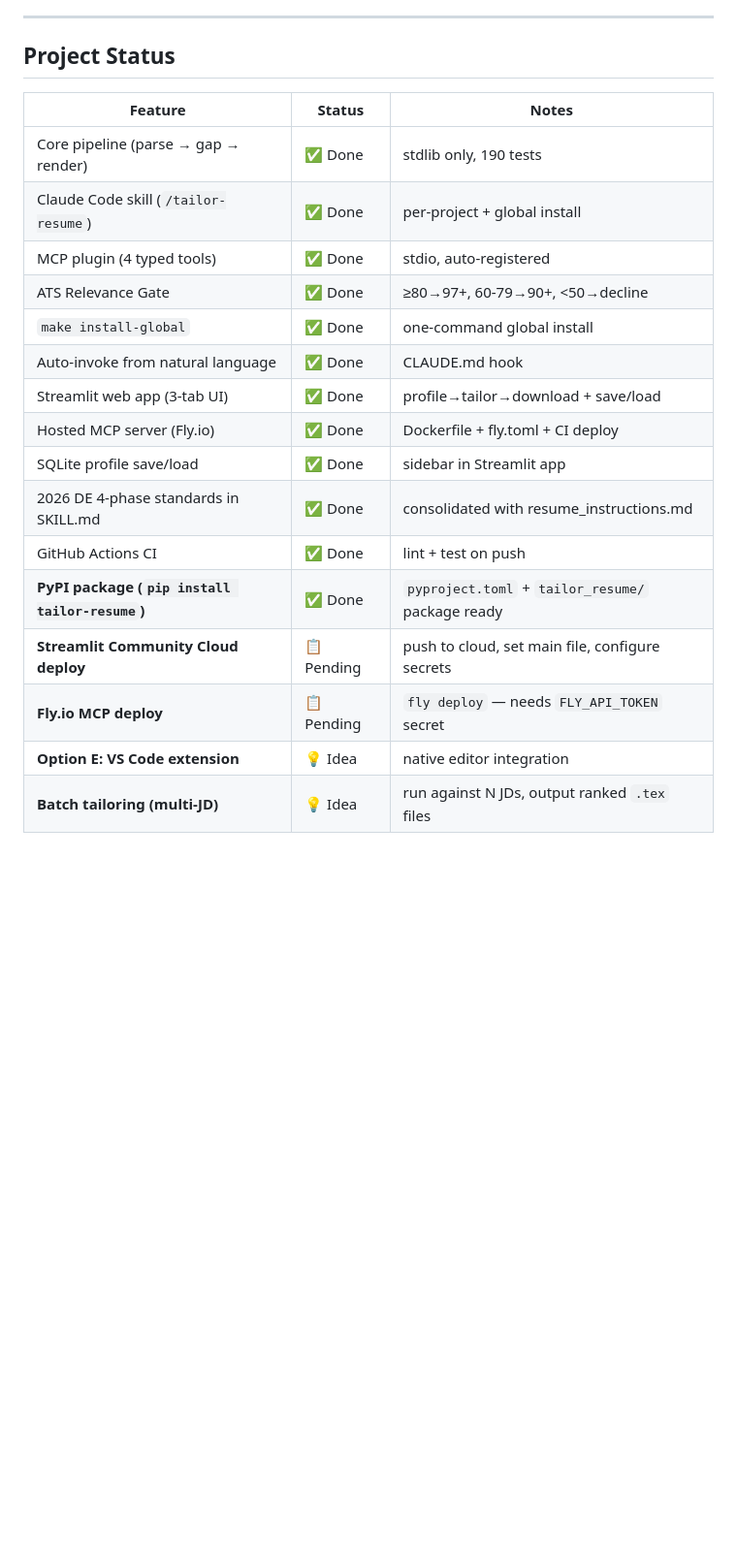
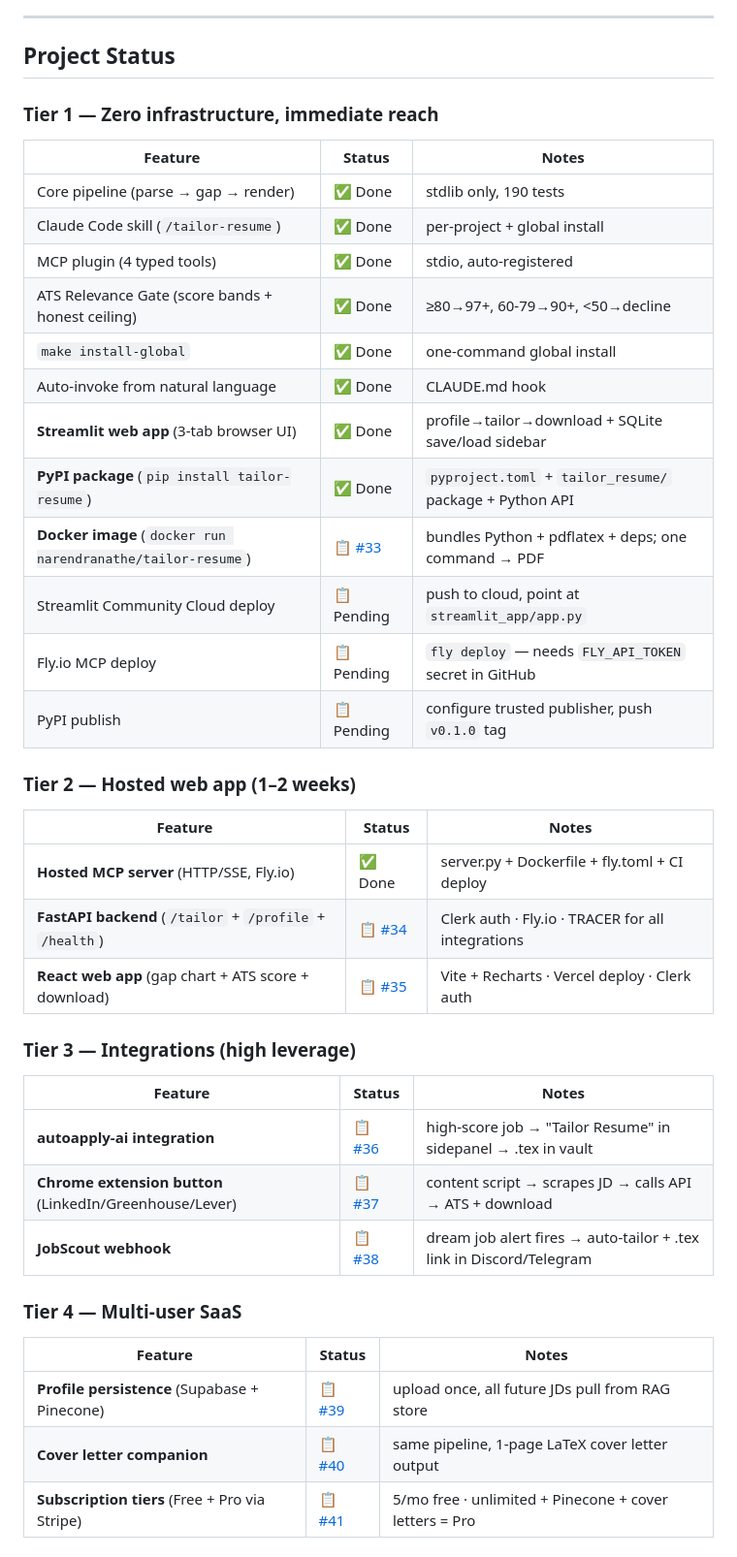
Before and after one commit to narendranathe/tailor-resume, a Markdown page: README.md, the part around one of its changes. Shown at 97% size. Rendered like a GitHub page; blank space fills up the shorter version.

Commit message:
Add full scaling roadmap to README + 9 vertical-slice GitHub issues (#33-#41)
Roadmap covers all 11 scaling ideas across 4 tiers:
- T1: Docker image (#33)
- T2: FastAPI backend TRACER (#34) + React frontend (#35)
- T3: autoapply-ai integration (#36)
- T4: Chrome ext button on job boards (#37)
- T5: JobScout webhook (#38)
- T6: Profile persistence Supabase+Pinecone (#39)
- T7: Cover letter companion (#40)
- T8: Subscription tiers Stripe (#41)

Dependency graph: #34 is the critical-path TRACER that unblocks #35-#38, #41

Co-Authored-By: Claude Sonnet 4.6 <noreply@anthropic.com>

```diff
--- a/README.md
+++ b/README.md
@@ -11,21 +11,44 @@ Paste a job description and your work history. Get a tailored LaTeX resume with
 
 ## Project Status
 
+### Tier 1 — Zero infrastructure, immediate reach
+
 | Feature | Status | Notes |
 |---------|--------|-------|
 | Core pipeline (parse → gap → render) | ✅ Done | stdlib only, 190 tests |
 | Claude Code skill (`/tailor-resume`) | ✅ Done | per-project + global install |
 | MCP plugin (4 typed tools) | ✅ Done | stdio, auto-registered |
-| ATS Relevance Gate | ✅ Done | ≥80→97+, 60-79→90+, <50→decline |
+| ATS Relevance Gate (score bands + honest ceiling) | ✅ Done | ≥80→97+, 60-79→90+, <50→decline |
 | `make install-global` | ✅ Done | one-command global install |
 | Auto-invoke from natural language | ✅ Done | CLAUDE.md hook |
-| Streamlit web app (3-tab UI) | ✅ Done | profile→tailor→download + save/load |
-| Hosted MCP server (Fly.io) | ✅ Done | Dockerfile + fly.toml + CI deploy |
-| SQLite profile save/load | ✅ Done | sidebar in Streamlit app |
-| 2026 DE 4-phase standards in SKILL.md | ✅ Done | consolidated with resume_instructions.md |
-| GitHub Actions CI | ✅ Done | lint + test on push |
-| **PyPI package (`pip install tailor-resume`)** | ✅ Done | `pyproject.toml` + `tailor_resume/` package ready |
-| **Streamlit Community Cloud deploy** | 📋 Pending | push to cloud, set main file, configure secrets |
-| **Fly.io MCP deploy** | 📋 Pending | `fly deploy` — needs `FLY_API_TOKEN` secret |
-| **Option E: VS Code extension** | 💡 Idea | native editor integration |
-| **Batch tailoring (multi-JD)** | 💡 Idea | run against N JDs, output ranked `.tex` files |
+| **Streamlit web app** (3-tab browser UI) | ✅ Done | profile→tailor→download + SQLite save/load sidebar |
+| **PyPI package** (`pip install tailor-resume`) | ✅ Done | `pyproject.toml` + `tailor_resume/` package + Python API |
+| **Docker image** (`docker run narendranathe/tailor-resume`) | 📋 [#33](https://github.com/narendranathe/tailor-resume/issues/33) | bundles Python + pdflatex + deps; one command → PDF |
+| Streamlit Community Cloud deploy | 📋 Pending | push to cloud, point at `streamlit_app/app.py` |
+| Fly.io MCP deploy | 📋 Pending | `fly deploy` — needs `FLY_API_TOKEN` secret in GitHub |
+| PyPI publish | 📋 Pending | configure trusted publisher, push `v0.1.0` tag |
+
+### Tier 2 — Hosted web app (1–2 weeks)
+
+| Feature | Status | Notes |
+|---------|--------|-------|
+| **Hosted MCP server** (HTTP/SSE, Fly.io) | ✅ Done | server.py + Dockerfile + fly.toml + CI deploy |
+| **FastAPI backend** (`/tailor` + `/profile` + `/health`) | 📋 [#34](https://github.com/narendranathe/tailor-resume/issues/34) | Clerk auth · Fly.io · TRACER for all integrations |
+| **React web app** (gap chart + ATS score + download) | 📋 [#35](https://github.com/narendranathe/tailor-resume/issues/35) | Vite + Recharts · Vercel deploy · Clerk auth |
+
+### Tier 3 — Integrations (high leverage)
+
+| Feature | Status | Notes |
+|---------|--------|-------|
+| **autoapply-ai integration** | 📋 [#36](https://github.com/narendranathe/tailor-resume/issues/36) | high-score job → "Tailor Resume" in sidepanel → .tex in vault |
+| **Chrome extension button** (LinkedIn/Greenhouse/Lever) | 📋 [#37](https://github.com/narendranathe/tailor-resume/issues/37) | content script → scrapes JD → calls API → ATS + download |
+| **JobScout webhook** | 📋 [#38](https://github.com/narendranathe/tailor-resume/issues/38) | dream job alert fires → auto-tailor + .tex link in Discord/Telegram |
+
+### Tier 4 — Multi-user SaaS
+
+| Feature | Status | Notes |
+|---------|--------|-------|
+| **Profile persistence** (Supabase + Pinecone) | 📋 [#39](https://github.com/narendranathe/tailor-resume/issues/39) | upload once, all future JDs pull from RAG store |
+| **Cover letter companion** | 📋 [#40](https://github.com/narendranathe/tailor-resume/issues/40) | same pipeline, 1-page LaTeX cover letter output |
+| **Subscription tiers** (Free + Pro via Stripe) | 📋 [#41](https://github.com/narendranathe/tailor-resume/issues/41) | 5/mo free · unlimited + Pinecone + cover letters = Pro |
+
```
Also changed, not shown: other parts of README.md (+16 -0 lines).
